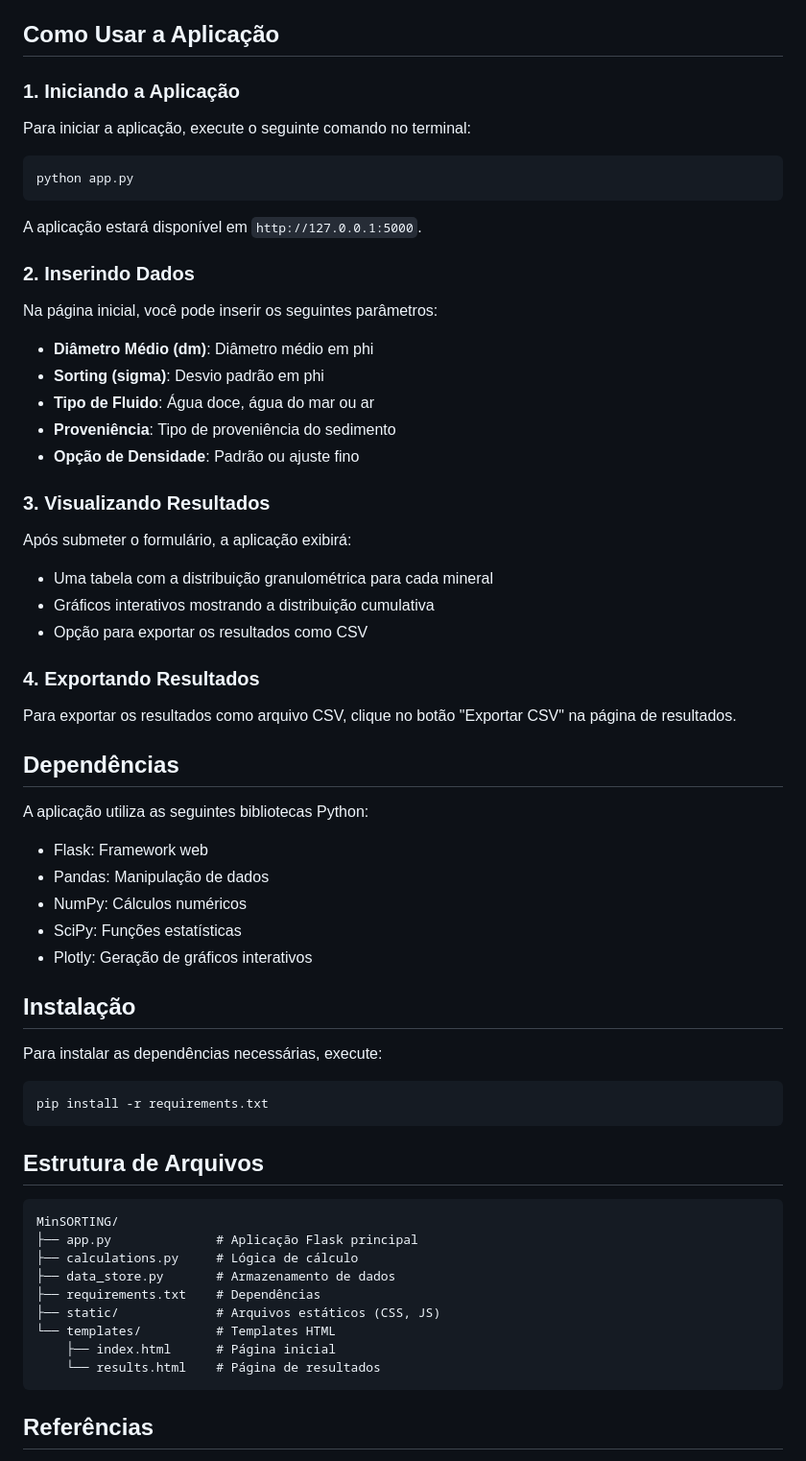
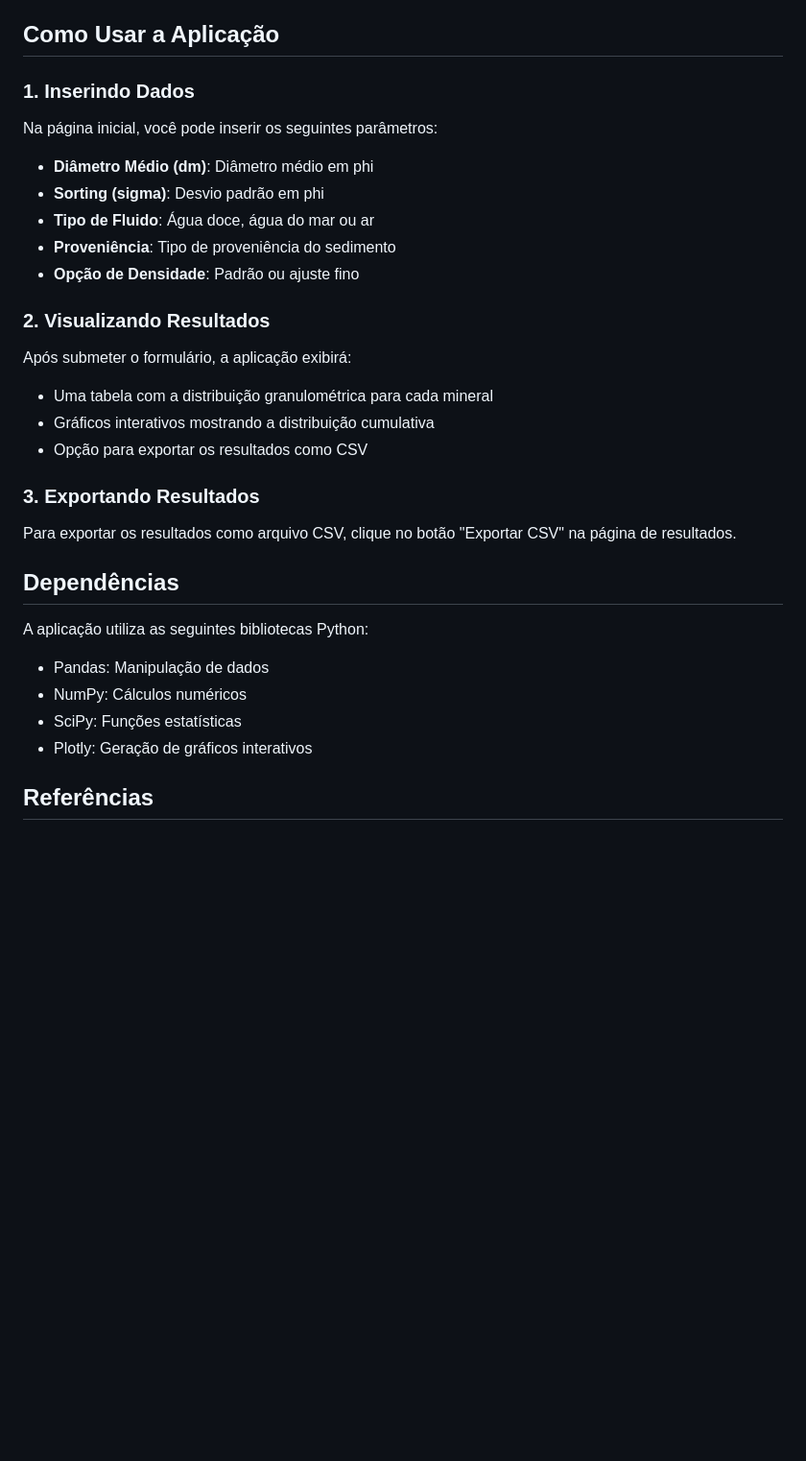
Before and after one commit to elainefabiola/MinSORTING, a Markdown page: README.md, the part around the change. Shown: that part at 96% size. GitHub-like rendering; blank space fills up the shorter version.

````diff
--- a/README.md
+++ b/README.md
@@ -44,17 +44,7 @@ Contém as constantes e dados utilizados pela aplicação:
 
 ## Como Usar a Aplicação
 
-### 1. Iniciando a Aplicação
-
-Para iniciar a aplicação, execute o seguinte comando no terminal:
-
-```bash
-python app.py
-```
-
-A aplicação estará disponível em `http://127.0.0.1:5000`.
-
-### 2. Inserindo Dados
+### 1. Inserindo Dados
 
 Na página inicial, você pode inserir os seguintes parâmetros:
 
@@ -64,7 +54,7 @@ Na página inicial, você pode inserir os seguintes parâmetros:
 - **Proveniência**: Tipo de proveniência do sedimento
 - **Opção de Densidade**: Padrão ou ajuste fino
 
-### 3. Visualizando Resultados
+### 2. Visualizando Resultados
 
 Após submeter o formulário, a aplicação exibirá:
 
@@ -72,7 +62,7 @@ Após submeter o formulário, a aplicação exibirá:
 - Gráficos interativos mostrando a distribuição cumulativa
 - Opção para exportar os resultados como CSV
 
-### 4. Exportando Resultados
+### 3. Exportando Resultados
 
 Para exportar os resultados como arquivo CSV, clique no botão "Exportar CSV" na página de resultados.
 
@@ -80,33 +70,10 @@ Para exportar os resultados como arquivo CSV, clique no botão "Exportar CSV" na
 
 A aplicação utiliza as seguintes bibliotecas Python:
 
-- Flask: Framework web
 - Pandas: Manipulação de dados
 - NumPy: Cálculos numéricos
 - SciPy: Funções estatísticas
 - Plotly: Geração de gráficos interativos
-
-## Instalação
-
-Para instalar as dependências necessárias, execute:
-
-```bash
-pip install -r requirements.txt
-```
-
-## Estrutura de Arquivos
-
-```
-MinSORTING/
-├── app.py              # Aplicação Flask principal
-├── calculations.py     # Lógica de cálculo
-├── data_store.py       # Armazenamento de dados
-├── requirements.txt    # Dependências
-├── static/             # Arquivos estáticos (CSS, JS)
-└── templates/          # Templates HTML
-    ├── index.html      # Página inicial
-    └── results.html    # Página de resultados
-```
 
 ## Referências
 
````
